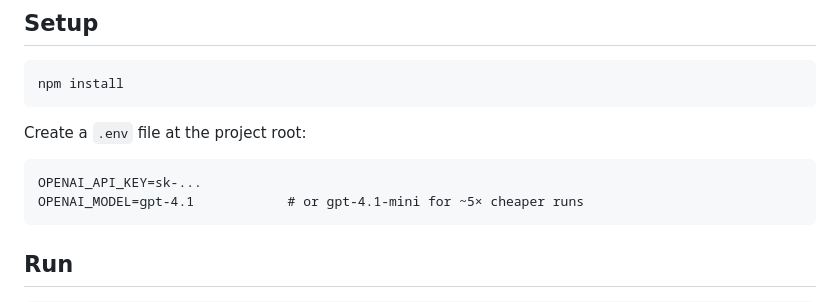
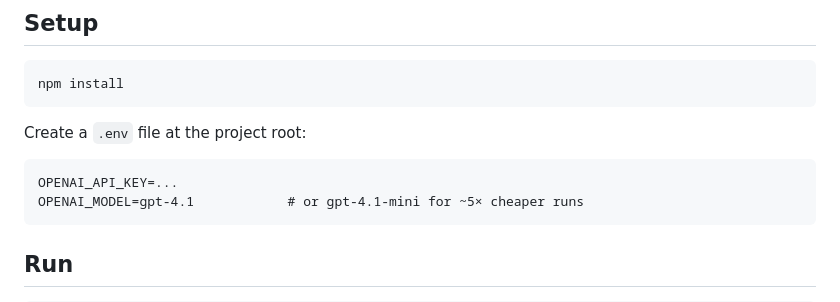
Before and after one commit to Braveheart45/ics_vz_ftr_integration, a Markdown page: README.md, the part around the change. Drawn GitHub-style.

````diff
--- a/README.md
+++ b/README.md
@@ -13,7 +13,7 @@ npm install
 Create a `.env` file at the project root:
 
 ```
-OPENAI_API_KEY=sk-...
+OPENAI_API_KEY=...
 OPENAI_MODEL=gpt-4.1            # or gpt-4.1-mini for ~5× cheaper runs
 ```
 
````
